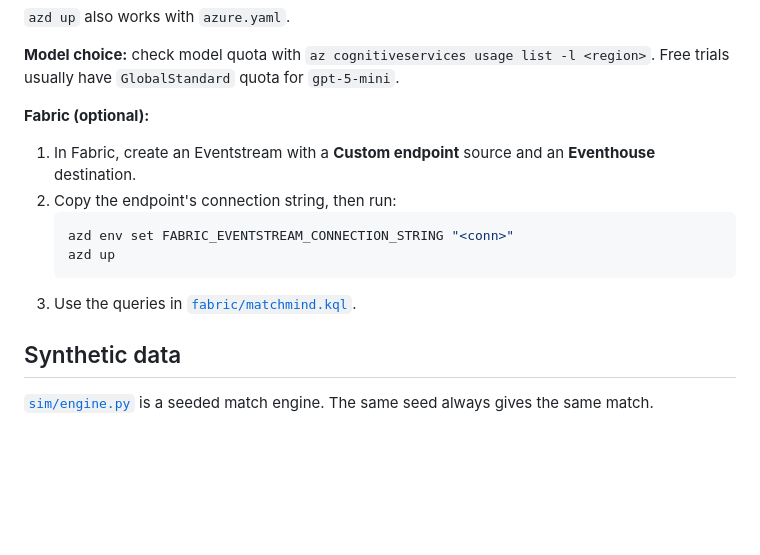
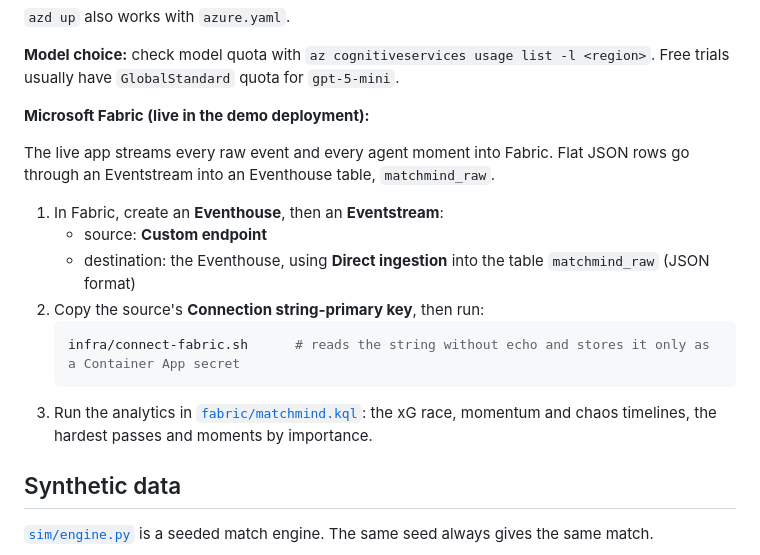
Before and after one commit to auroraeye-dev/matchmind, a Markdown page: README.md, the part around the change. Rendered like a GitHub page; blank space fills up the shorter version.

Commit message:
Docs: Fabric Eventstream -> Eventhouse is live in the demo deployment

````diff
--- a/README.md
+++ b/README.md
@@ -181,14 +181,18 @@ It builds the image in Azure Container Registry. On free-trial subscriptions, wh
 
 **Model choice:** check model quota with `az cognitiveservices usage list -l <region>`. Free trials usually have `GlobalStandard` quota for `gpt-5-mini`.
 
-**Fabric (optional):**
-1. In Fabric, create an Eventstream with a **Custom endpoint** source and an **Eventhouse** destination.
-2. Copy the endpoint's connection string, then run:
+**Microsoft Fabric (live in the demo deployment):**
+
+The live app streams every raw event and every agent moment into Fabric. Flat JSON rows go through an Eventstream into an Eventhouse table, `matchmind_raw`.
+
+1. In Fabric, create an **Eventhouse**, then an **Eventstream**:
+   - source: **Custom endpoint**
+   - destination: the Eventhouse, using **Direct ingestion** into the table `matchmind_raw` (JSON format)
+2. Copy the source's **Connection string-primary key**, then run:
    ```bash
-   azd env set FABRIC_EVENTSTREAM_CONNECTION_STRING "<conn>"
-   azd up
+   infra/connect-fabric.sh      # reads the string without echo and stores it only as a Container App secret
    ```
-3. Use the queries in [`fabric/matchmind.kql`](fabric/matchmind.kql).
+3. Run the analytics in [`fabric/matchmind.kql`](fabric/matchmind.kql): the xG race, momentum and chaos timelines, the hardest passes and moments by importance.
 
 ## Synthetic data
 
````
Also changed, not shown: docs/SUBMISSION.md (+1 -1 lines).
